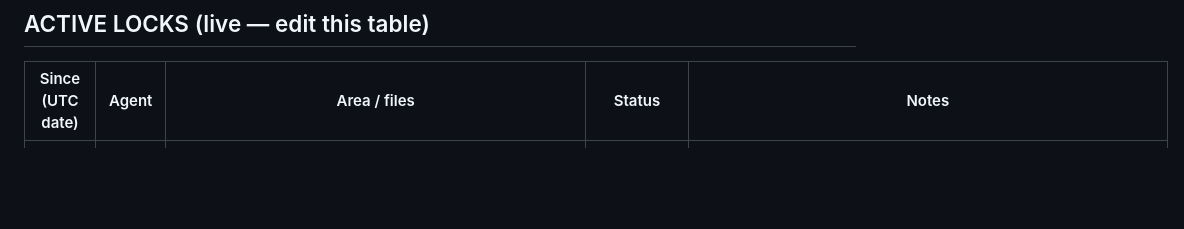
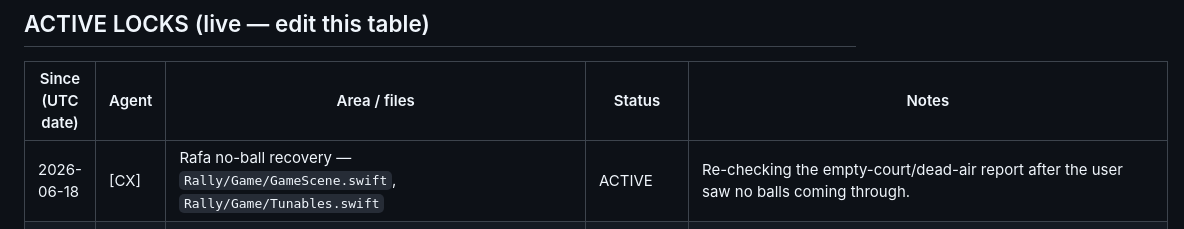
Before and after one commit to marcelozap/Rally, a Markdown page: RALLY_AGENT_LOCK.md, the part around the change. Drawn GitHub-style; blank space fills up the shorter version.

Commit message:
[lock] CX claims Rafa no-ball recovery

```diff
--- a/RALLY_AGENT_LOCK.md
+++ b/RALLY_AGENT_LOCK.md
@@ -36,6 +36,7 @@ A lock is cooperative — it only works if both agents check it first. That chec
 
 | Since (UTC date) | Agent | Area / files | Status | Notes |
 |------------------|-------|--------------|--------|-------|
+| 2026-06-18 | [CX] | Rafa no-ball recovery — `Rally/Game/GameScene.swift`, `Rally/Game/Tunables.swift` | ACTIVE | Re-checking the empty-court/dead-air report after the user saw no balls coming through. |
 | 2026-06-18 | [CX] | Avatar anatomy pass — `Rally/Features/Avatar/RallyAvatarGeometry.swift`, `Rally/Features/Avatar/RallyAvatarView.swift`, `Rally/Game/GameScene.swift` avatar consumption | RELEASED | Build/proof passed after slimming gameplay-scale eyes, softening nose/mouth strokes, adding a subtle neck shadow, and replacing round shoulder pads with sloped sleeve panels. Proof: `/tmp/rally_visual_qa/avatar_anatomy_home_093803.png`. |
 | 2026-06-18 | [CX] | Rafa wall-rally ball feed reliability — `Rally/Game/GameScene.swift`, `Rally/Game/Tunables.swift` | RELEASED | Build passed after making the empty-court watchdog clear stale pending spawn tokens in-frame and reset the empty-court timer on spawn, preventing no-ball dead air. |
 | 2026-06-18 | [CX] | Avatar anatomy readability — `Rally/Features/Avatar/RallyAvatarGeometry.swift`, `Rally/Features/Avatar/RallyAvatarView.swift`, `Rally/Game/GameScene.swift`, `Rally/Game/Tunables.swift` | RELEASED | Build/proof passed after strengthening shared gameplay-scale eyes/mouth/nose, lifting connected hair fringe through the shared contract, enlarging ears, and increasing toe-out. Proof: Home `/tmp/rally_visual_qa/home_avatar_readability_063946.png`; gameplay `/tmp/rally_visual_qa/game_avatar_readability_063957.png`. |
```
